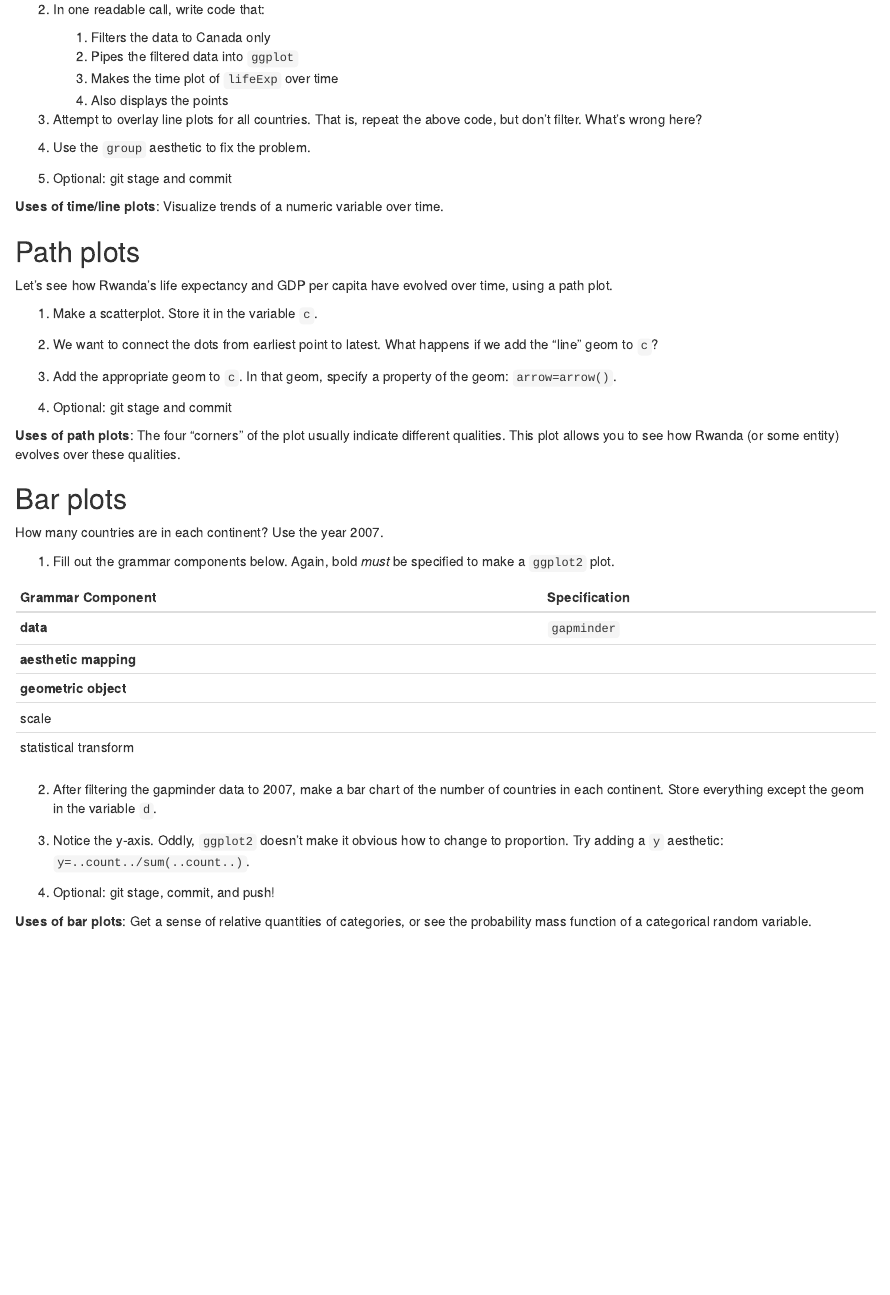
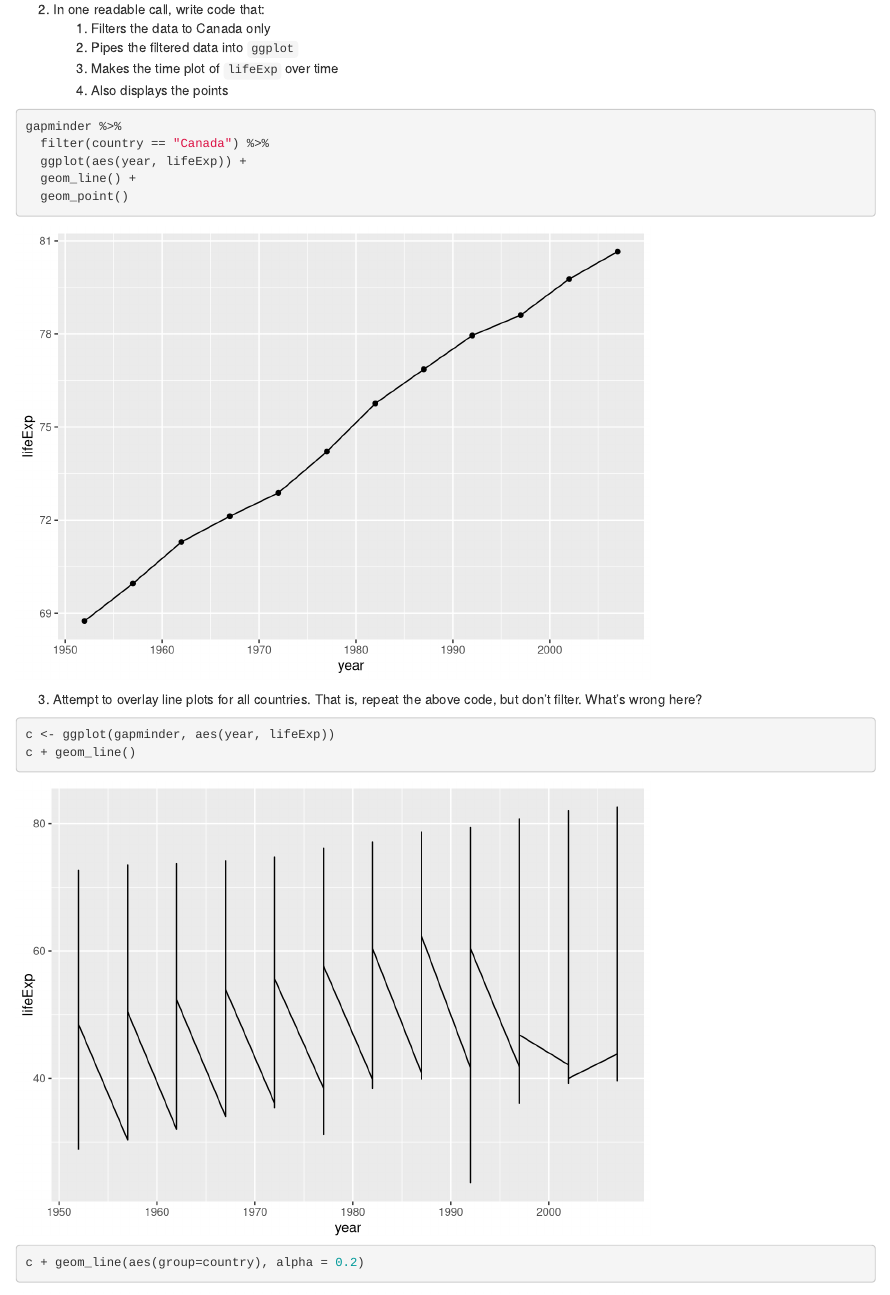
Before and after one commit to rachlobay/Stat-545-Participation, an R Markdown document (Sept-20-cm006-in-class/cm006-exercise.Rmd): the page in a window 1100 px wide, from 10430 px down. Rendered offline with R 4.5, knitr and Pandoc, with nearby package versions; code that draws random numbers runs with fixed seeds of ours; some code elsewhere in the file could not run offline; the gapminder table comes from the copy in Python's plotly package.

Commit message:
Updated cm006 from in-class.

````diff
--- a/Sept-20-cm006-in-class/cm006-exercise.Rmd
+++ b/Sept-20-cm006-in-class/cm006-exercise.Rmd
@@ -231,9 +230,22 @@ Let's make some time/line plot, starting with Canada's life expectancy over time
     3. Makes the time plot of `lifeExp` over time
     4. Also displays the points
 
+```{r}
+gapminder %>%
+  filter(country == "Canada") %>%
+  ggplot(aes(year, lifeExp)) +
+  geom_line() +
+  geom_point()
+```
 
 
 3. Attempt to overlay line plots for all countries. That is, repeat the above code, but don't filter. What's wrong here?
+```{r}
+c <- ggplot(gapminder, aes(year, lifeExp))
+c + geom_line()
+c + geom_line(aes(group=country), alpha = 0.2)
+
+```
 
 
 
````
Also changed, not shown: Sept-20-cm006-in-class/cm006-exercise.Rmd (1 more changed lines).
